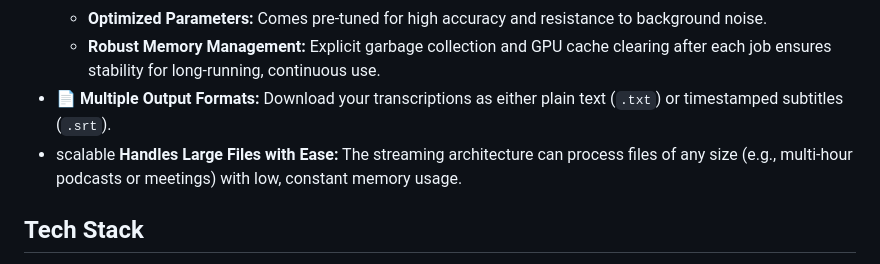
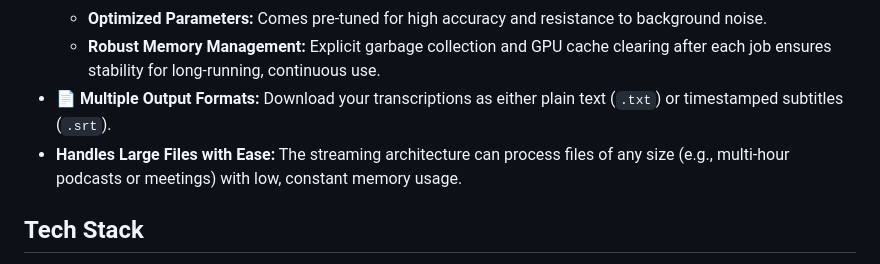
Before and after one commit to jeric-n/Whisperlater, a Markdown page: README.md, the part around the change. Rendered like a GitHub page.

```diff
--- a/README.md
+++ b/README.md
@@ -19,7 +19,7 @@ The entire application is containerized with Docker and accelerated by NVIDIA GP
   - **Optimized Parameters:** Comes pre-tuned for high accuracy and resistance to background noise.
   - **Robust Memory Management:** Explicit garbage collection and GPU cache clearing after each job ensures stability for long-running, continuous use.
 - 📄 **Multiple Output Formats:** Download your transcriptions as either plain text (`.txt`) or timestamped subtitles (`.srt`).
-- scalable **Handles Large Files with Ease:** The streaming architecture can process files of any size (e.g., multi-hour podcasts or meetings) with low, constant memory usage.
+- **Handles Large Files with Ease:** The streaming architecture can process files of any size (e.g., multi-hour podcasts or meetings) with low, constant memory usage.
 
 ## Tech Stack
 
```
